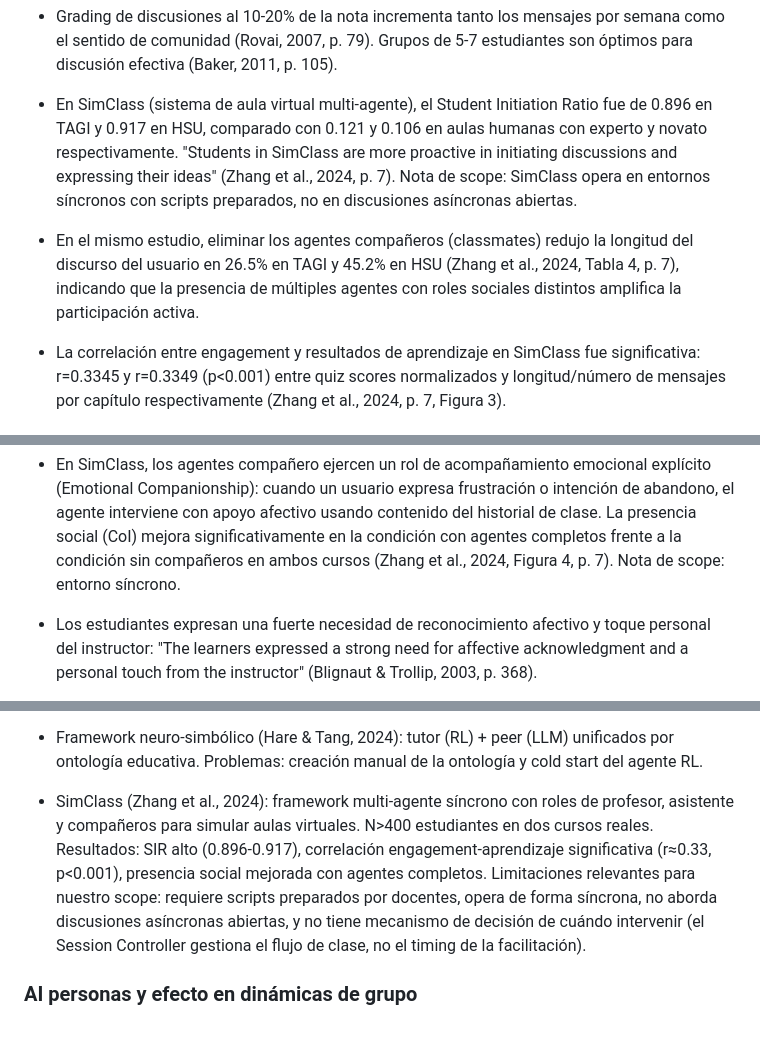
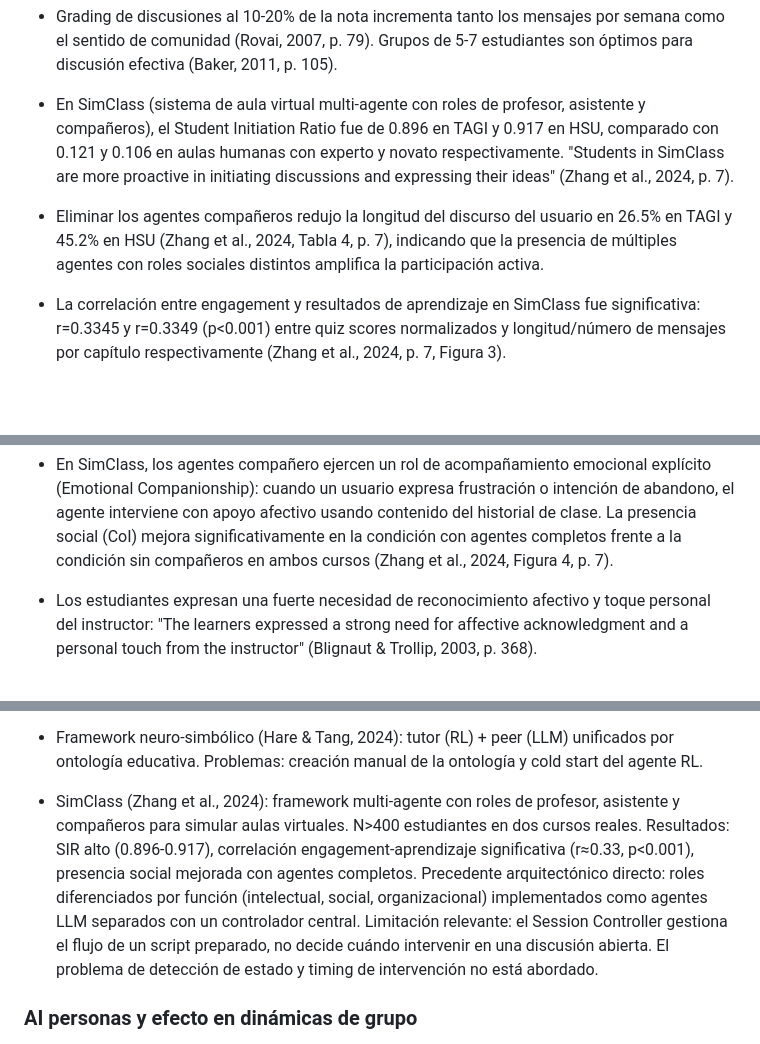
Before and after one commit to magrimal/tfm-2026-discussion-moderation, a Markdown page: docs/literature/evidence-by-hypothesis.md, 3 parts joined by grey strips. Drawn GitHub-style; blank space fills up the shorter version.

Commit message:
docs: reframe SimClass as direct architectural precedent
Remove overly cautious sync/async scope notes. The relevant limitation
is the scripted flow and missing intervention-timing model, not the
delivery modality.

Co-Authored-By: Claude Sonnet 4.6 <noreply@anthropic.com>

```diff
--- a/docs/literature/evidence-by-hypothesis.md
+++ b/docs/literature/evidence-by-hypothesis.md
@@ -132,19 +132,17 @@ impacto directo en la calidad del pensamiento y la participación.
   p. 79). Grupos de 5-7 estudiantes son óptimos para discusión
   efectiva (Baker, 2011, p. 105).
 
-- En SimClass (sistema de aula virtual multi-agente), el Student
-  Initiation Ratio fue de 0.896 en TAGI y 0.917 en HSU, comparado
-  con 0.121 y 0.106 en aulas humanas con experto y novato
-  respectivamente. "Students in SimClass are more proactive in
-  initiating discussions and expressing their ideas" (Zhang et al.,
-  2024, p. 7). Nota de scope: SimClass opera en entornos síncronos
-  con scripts preparados, no en discusiones asíncronas abiertas.
+- En SimClass (sistema de aula virtual multi-agente con roles de
+  profesor, asistente y compañeros), el Student Initiation Ratio fue
+  de 0.896 en TAGI y 0.917 en HSU, comparado con 0.121 y 0.106 en
+  aulas humanas con experto y novato respectivamente. "Students in
+  SimClass are more proactive in initiating discussions and expressing
+  their ideas" (Zhang et al., 2024, p. 7).
 
-- En el mismo estudio, eliminar los agentes compañeros (classmates)
-  redujo la longitud del discurso del usuario en 26.5% en TAGI y
-  45.2% en HSU (Zhang et al., 2024, Tabla 4, p. 7), indicando que
-  la presencia de múltiples agentes con roles sociales distintos
-  amplifica la participación activa.
+- Eliminar los agentes compañeros redujo la longitud del discurso del
+  usuario en 26.5% en TAGI y 45.2% en HSU (Zhang et al., 2024,
+  Tabla 4, p. 7), indicando que la presencia de múltiples agentes con
+  roles sociales distintos amplifica la participación activa.
 
 - La correlación entre engagement y resultados de aprendizaje en
   SimClass fue significativa: r=0.3345 y r=0.3349 (p<0.001) entre
@@ -294,8 +292,7 @@ contribuciones.
   con apoyo afectivo usando contenido del historial de clase. La
   presencia social (CoI) mejora significativamente en la condición
   con agentes completos frente a la condición sin compañeros en ambos
-  cursos (Zhang et al., 2024, Figura 4, p. 7). Nota de scope:
-  entorno síncrono.
+  cursos (Zhang et al., 2024, Figura 4, p. 7).
 
 - Los estudiantes expresan una fuerte necesidad de reconocimiento
   afectivo y toque personal del instructor: "The learners expressed a
@@ -337,16 +334,17 @@ evaluación. La facilitación de discusiones grupales es un gap.
   (LLM) unificados por ontología educativa. Problemas: creación
   manual de la ontología y cold start del agente RL.
 
-- SimClass (Zhang et al., 2024): framework multi-agente síncrono con
-  roles de profesor, asistente y compañeros para simular aulas
-  virtuales. N>400 estudiantes en dos cursos reales. Resultados:
-  SIR alto (0.896-0.917), correlación engagement-aprendizaje
-  significativa (r≈0.33, p<0.001), presencia social mejorada con
-  agentes completos. Limitaciones relevantes para nuestro scope:
-  requiere scripts preparados por docentes, opera de forma síncrona,
-  no aborda discusiones asíncronas abiertas, y no tiene mecanismo de
-  decisión de cuándo intervenir (el Session Controller gestiona el
-  flujo de clase, no el timing de la facilitación).
+- SimClass (Zhang et al., 2024): framework multi-agente con roles de
+  profesor, asistente y compañeros para simular aulas virtuales.
+  N>400 estudiantes en dos cursos reales. Resultados: SIR alto
+  (0.896-0.917), correlación engagement-aprendizaje significativa
+  (r≈0.33, p<0.001), presencia social mejorada con agentes completos.
+  Precedente arquitectónico directo: roles diferenciados por función
+  (intelectual, social, organizacional) implementados como agentes
+  LLM separados con un controlador central. Limitación relevante: el
+  Session Controller gestiona el flujo de un script preparado, no
+  decide cuándo intervenir en una discusión abierta. El problema de
+  detección de estado y timing de intervención no está abordado.
 
 ### AI personas y efecto en dinámicas de grupo
 
```
